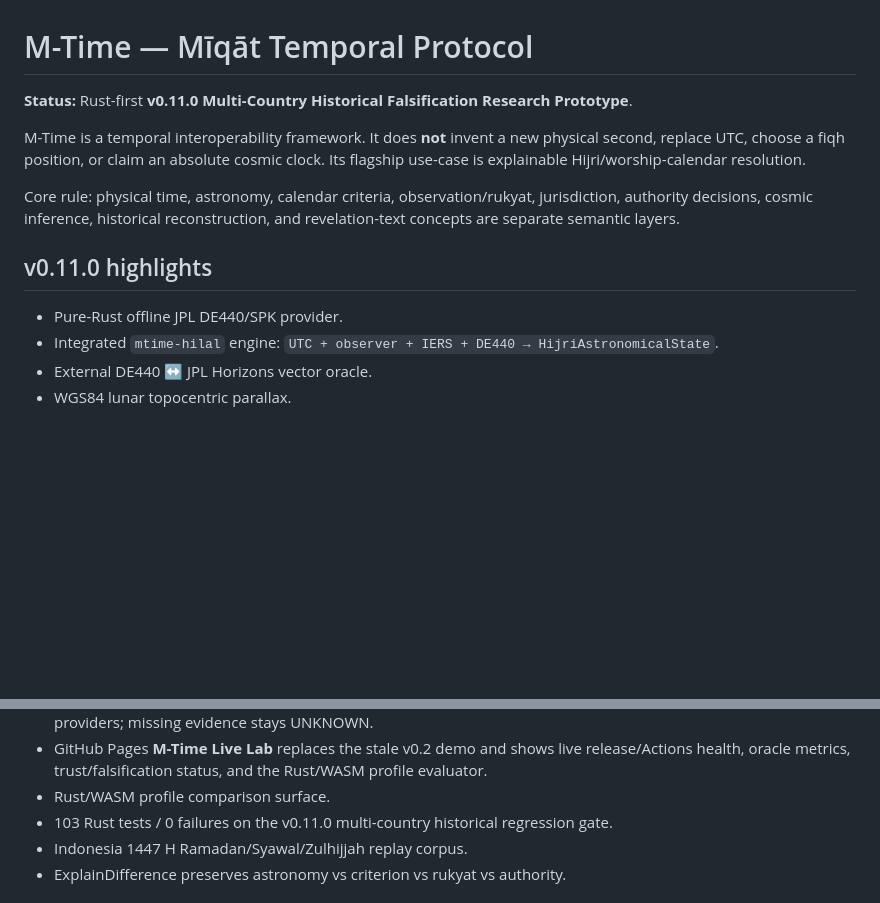
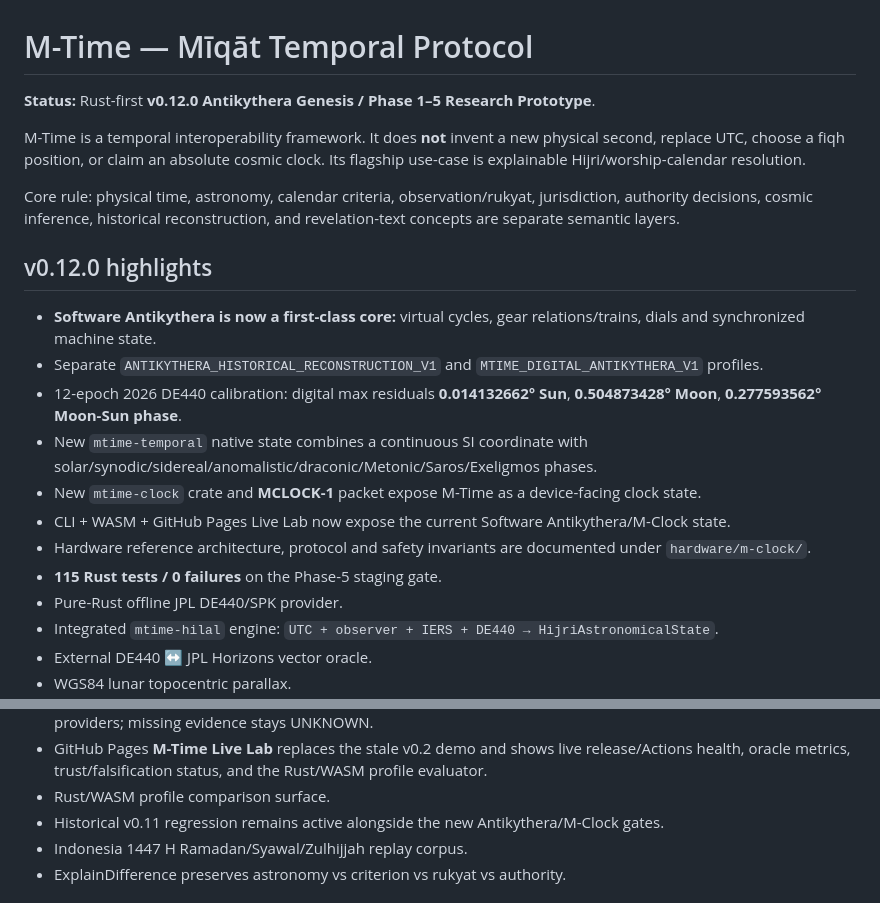
Before and after one commit to bjo163/antikythera-time, a Markdown page: README.md, 2 parts joined by grey strips. Rendered like a GitHub page; blank space fills up the shorter version.

Commit message:
docs(m-time): finalize v0.12.0 Antikythera Phase 1-5 release

```diff
--- a/README.md
+++ b/README.md
@@ -1,13 +1,21 @@
 # M-Time — Mīqāt Temporal Protocol
 
-**Status:** Rust-first **v0.11.0 Multi-Country Historical Falsification Research Prototype**.
+**Status:** Rust-first **v0.12.0 Antikythera Genesis / Phase 1–5 Research Prototype**.
 
 M-Time is a temporal interoperability framework. It does **not** invent a new physical second, replace UTC, choose a fiqh position, or claim an absolute cosmic clock. Its flagship use-case is explainable Hijri/worship-calendar resolution.
 
 Core rule: physical time, astronomy, calendar criteria, observation/rukyat, jurisdiction, authority decisions, cosmic inference, historical reconstruction, and revelation-text concepts are separate semantic layers.
 
-## v0.11.0 highlights
+## v0.12.0 highlights
 
+- **Software Antikythera is now a first-class core:** virtual cycles, gear relations/trains, dials and synchronized machine state.
+- Separate `ANTIKYTHERA_HISTORICAL_RECONSTRUCTION_V1` and `MTIME_DIGITAL_ANTIKYTHERA_V1` profiles.
+- 12-epoch 2026 DE440 calibration: digital max residuals **0.014132662° Sun**, **0.504873428° Moon**, **0.277593562° Moon-Sun phase**.
+- New `mtime-temporal` native state combines a continuous SI coordinate with solar/synodic/sidereal/anomalistic/draconic/Metonic/Saros/Exeligmos phases.
+- New `mtime-clock` crate and **MCLOCK-1** packet expose M-Time as a device-facing clock state.
+- CLI + WASM + GitHub Pages Live Lab now expose the current Software Antikythera/M-Clock state.
+- Hardware reference architecture, protocol and safety invariants are documented under `hardware/m-clock/`.
+- **115 Rust tests / 0 failures** on the Phase-5 staging gate.
 - Pure-Rust offline JPL DE440/SPK provider.
 - Integrated `mtime-hilal` engine: `UTC + observer + IERS + DE440 → HijriAstronomicalState`.
 - External DE440 ↔ JPL Horizons vector oracle.
@@ -44,7 +52,7 @@ Core rule: physical time, astronomy, calendar criteria, observation/rukyat, juri
 - Typed provider wiring derives Diyanet policy context from threshold-passing sites plus geospatial/Wellington-fajr providers; missing evidence stays UNKNOWN.
 - GitHub Pages **M-Time Live Lab** replaces the stale v0.2 demo and shows live release/Actions health, oracle metrics, trust/falsification status, and the Rust/WASM profile evaluator.
 - Rust/WASM profile comparison surface.
-- 103 Rust tests / 0 failures on the v0.11.0 multi-country historical regression gate.
+- Historical v0.11 regression remains active alongside the new Antikythera/M-Clock gates.
 - Indonesia 1447 H Ramadan/Syawal/Zulhijjah replay corpus.
 - ExplainDifference preserves astronomy vs criterion vs rukyat vs authority.
 
```
Also changed, not shown: docs/RELEASE-0.12.0.md (added, +109 -0 lines), docs/STATUS.md (+79 -4 lines).
